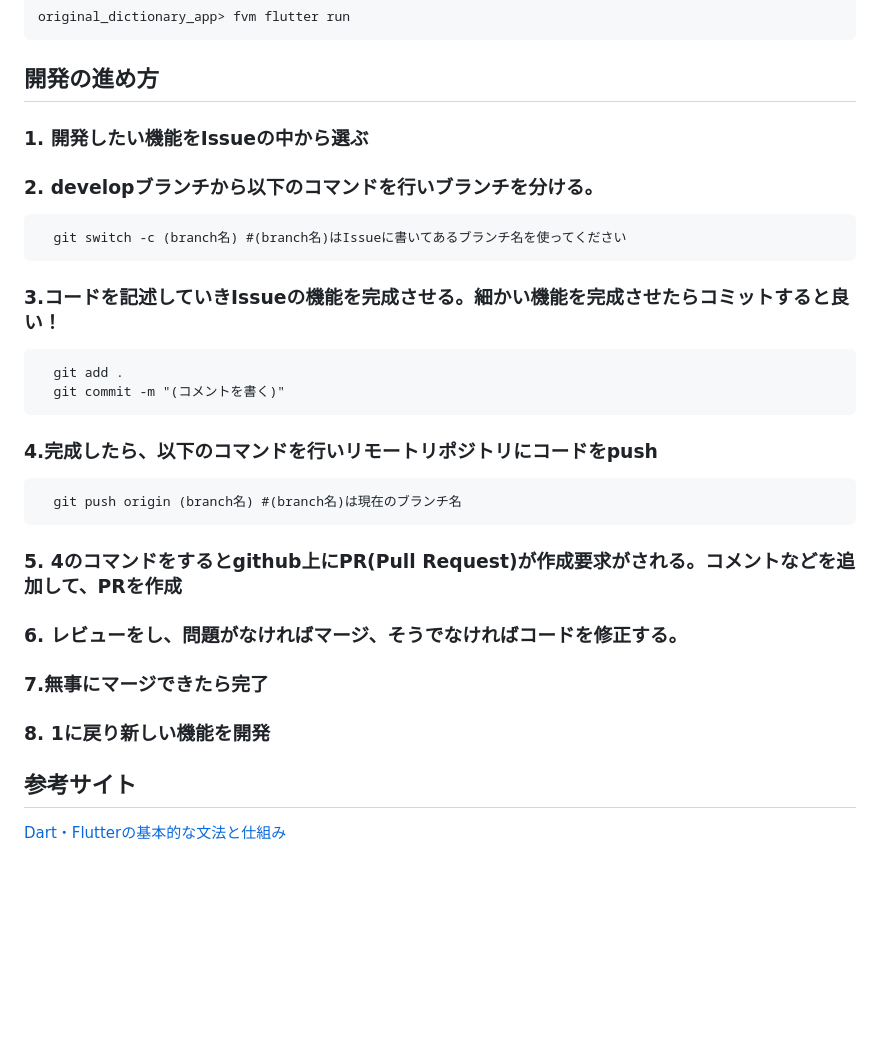
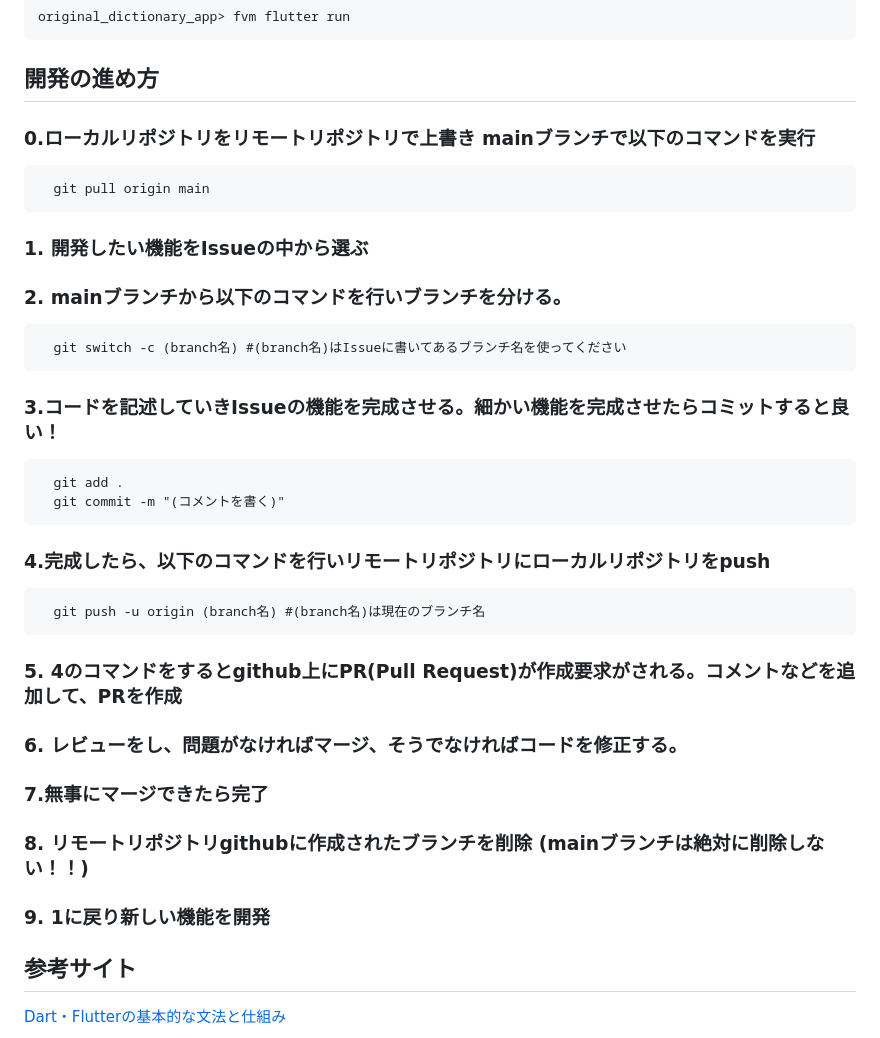
Before and after one commit to souma1024/original_dictionary_app, a Markdown page: README.md, the part around the change. Drawn GitHub-style; blank space fills up the shorter version.

````diff
--- a/README.md
+++ b/README.md
@@ -125,9 +125,15 @@ original_dictionary_app> fvm flutter run
 ```
 
 ## 開発の進め方
+
+### 0.ローカルリポジトリをリモートリポジトリで上書き mainブランチで以下のコマンドを実行
+```
+  git pull origin main
+```
+
 ### 1. 開発したい機能をIssueの中から選ぶ
 
-### 2. developブランチから以下のコマンドを行いブランチを分ける。
+### 2. mainブランチから以下のコマンドを行いブランチを分ける。
 ```
   git switch -c (branch名) #(branch名)はIssueに書いてあるブランチ名を使ってください
 ```
@@ -136,9 +142,9 @@ original_dictionary_app> fvm flutter run
   git add .
   git commit -m "(コメントを書く)"
 ```
-### 4.完成したら、以下のコマンドを行いリモートリポジトリにコードをpush
+### 4.完成したら、以下のコマンドを行いリモートリポジトリにローカルリポジトリをpush
 ```
-  git push origin (branch名) #(branch名)は現在のブランチ名
+  git push -u origin (branch名) #(branch名)は現在のブランチ名
 ```
 ### 5. 4のコマンドをするとgithub上にPR(Pull Request)が作成要求がされる。コメントなどを追加して、PRを作成
 
@@ -146,7 +152,9 @@ original_dictionary_app> fvm flutter run
 
 ### 7.無事にマージできたら完了
 
-### 8. 1に戻り新しい機能を開発
+### 8. リモートリポジトリgithubに作成されたブランチを削除 (<span style="color:red;">mainブランチは絶対に削除しない！！</span>)
+
+### 9. 1に戻り新しい機能を開発
 
 ## 参考サイト
 [Dart・Flutterの基本的な文法と仕組み](https://zenn.dev/heyhey1028/books/flutter-basics/viewer/dart_intro)
````
